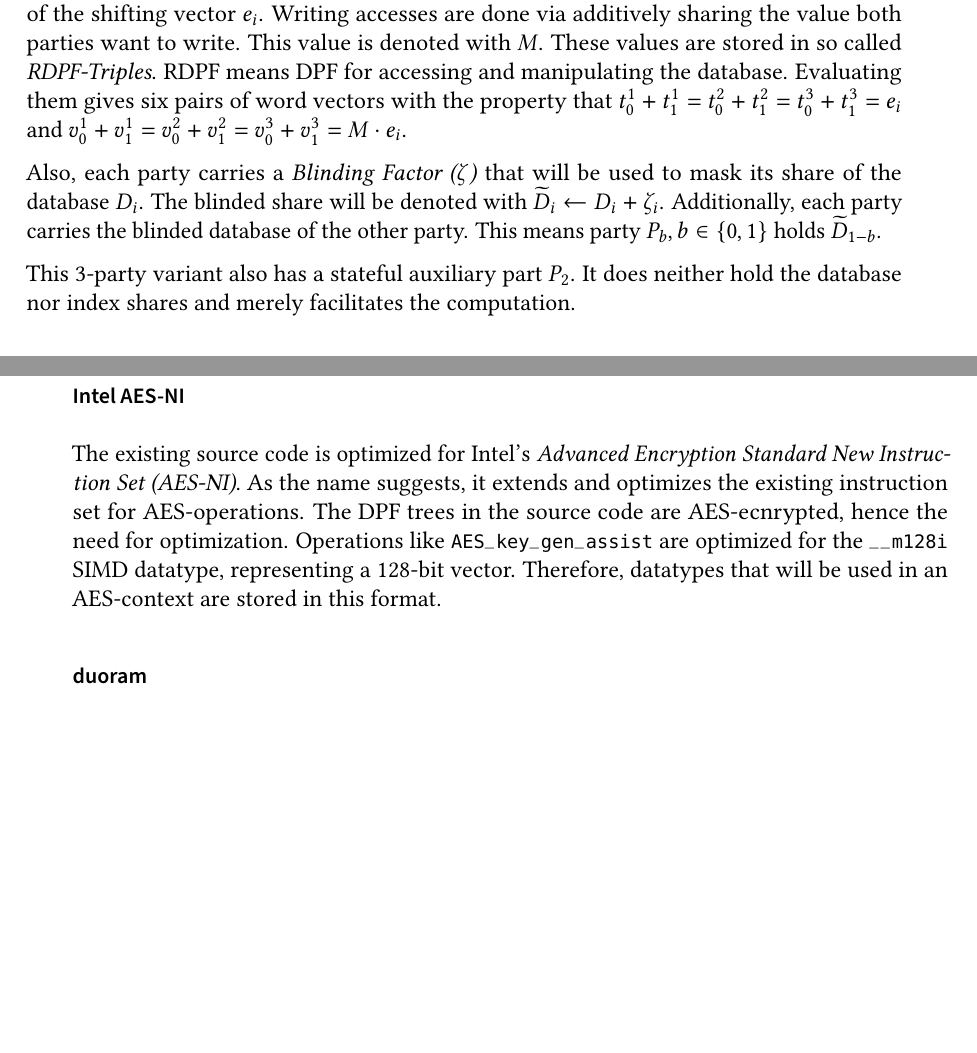
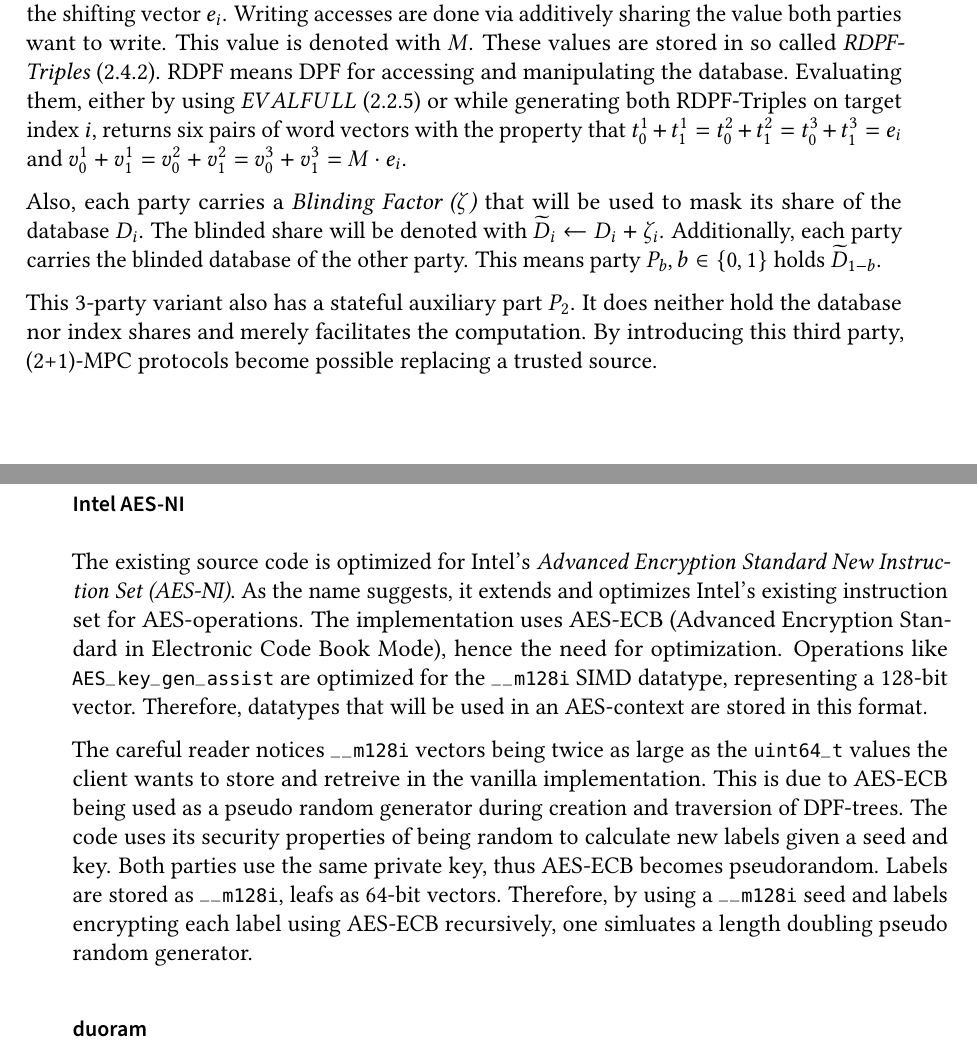
Before and after one commit to FelixWeik/BachlorsThesisORAM, a LaTeX thesis (thesis.tex, which reads sections/implementation/existingImplementation/preliminaries.tex, sections/oram/3P-DUORAM.tex): two parts of pages 20 and 25 of 39 before the commit and two parts of pages 20 and 25 of 41 after it, joined at a grey line, cut so that both start at the same text, the shorter picture padded with empty space. Compiled offline with pdfLaTeX; a LaTeX package or settings file that is missing is left out.

Commit message:
AES Absatz fachliche Fehler korrigiert

```diff
--- a/sections/implementation/existingImplementation/preliminaries.tex
+++ b/sections/implementation/existingImplementation/preliminaries.tex
@@ -69,10 +69,17 @@ The most prominent structs are:
 
 \subsubsection*{Intel AES-NI} \label{subsub:implementationAesni}
 The existing source code is optimized for Intel's \textit{Advanced Encryption Standard New Instruction Set (AES-NI)}.
-As the name suggests, it extends and optimizes the existing instruction set for AES-operations.
-The DPF trees in the source code are AES-ecnrypted, hence the need for optimization.
+As the name suggests, it extends and optimizes Intel's existing instruction set for AES-operations.
+The implementation uses AES-ECB (Advanced Encryption Standard in Electronic Code Book Mode), hence the need for optimization.
 Operations like \code{AES\_key\_gen\_assist} are optimized for the \code{\_\_m128i} SIMD datatype, representing a 128-bit vector.
 Therefore, datatypes that will be used in an AES-context are stored in this format.
+
+The careful reader notices \code{\_\_m128i} vectors being twice as large as the \code{uint64\_t} values the client wants to store and retreive in the vanilla implementation.
+This is due to AES-ECB being used as a pseudo random generator during creation and traversion of DPF-trees.
+The code uses its security properties of being random to calculate new labels given a seed and key.
+Both parties use the same private key, thus AES-ECB becomes pseudorandom.
+Labels are stored as \code{\_\_m128i}, leafs as 64-bit vectors.
+Therefore, by using a \code{\_\_m128i} seed and labels encrypting each label using AES-ECB recursively, one simluates a length doubling pseudo random generator.
 
 \subsubsection*{duoram} \label{subsub:implementationDuoram}
 Each party is assigned a \code{duoram} object.
--- a/sections/oram/3P-DUORAM.tex
+++ b/sections/oram/3P-DUORAM.tex
@@ -9,9 +9,9 @@ At a high level, the database $D$ is additively secret shared among two non-coll
 Both parties hold the additive shares of the target index they want to access in form of the shifting vector $e_i$.
 Writing accesses are done via additively sharing the value both parties want to write.
 This value is denoted with $M$.
-These values are stored in so called \textit{RDPF-Triples}.
+These values are stored in so called \textit{RDPF-Triples} (\ref{sub:RDPFTriples}).
 RDPF means DPF for accessing and manipulating the database.
-Evaluating them gives six pairs of word vectors with the property that $t_0^1+t_1^1=t_0^2+t_1^2=t_0^3+t_1^3=e_i$ and $v_0^1+v_1^1=v_0^2+v_1^2=v_0^3+v_1^3=M\cdot e_i$.
+Evaluating them, either by using $EVALFULL$ (\ref{sub:TraversingTheDPFTree}) or while generating both RDPF-Triples on target index $i$, returns six pairs of word vectors with the property that $t_0^1+t_1^1=t_0^2+t_1^2=t_0^3+t_1^3=e_i$ and $v_0^1+v_1^1=v_0^2+v_1^2=v_0^3+v_1^3=M\cdot e_i$.
 
 Also, each party carries a \textit{Blinding Factor ($\zeta$)} that will be used to mask its share of the database $D_i$.
 The blinded share will be denoted with $\widetilde{D}_i\leftarrow D_i+\zeta_i$.
@@ -20,6 +20,7 @@ This means party $P_b, b\in\{0,1\}$ holds $\widetilde{D}_{1-b}$.
 
 This 3-party variant also has a stateful auxiliary part $P_2$.
 It does neither hold the database nor index shares and merely facilitates the computation.
+By introducing this third party, (2+1)-MPC protocols become possible replacing a trusted source.
 
 \subsection{Reading and Writing}
 \label{sub:DuoramReadingAndWriting}
```
